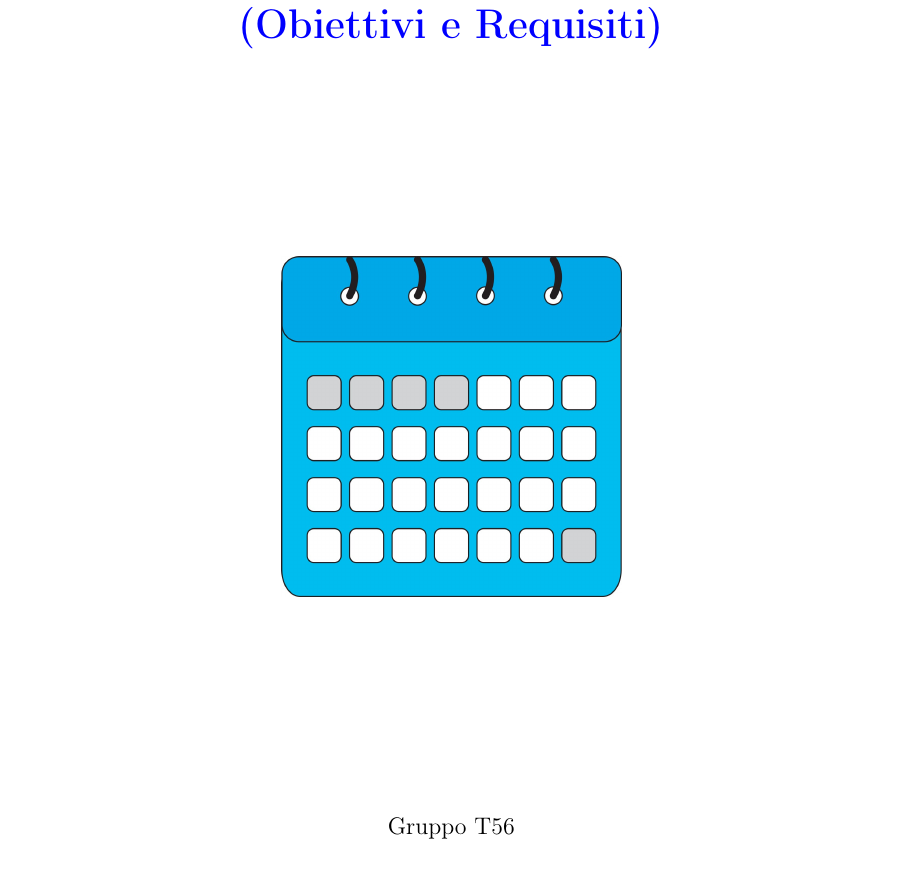
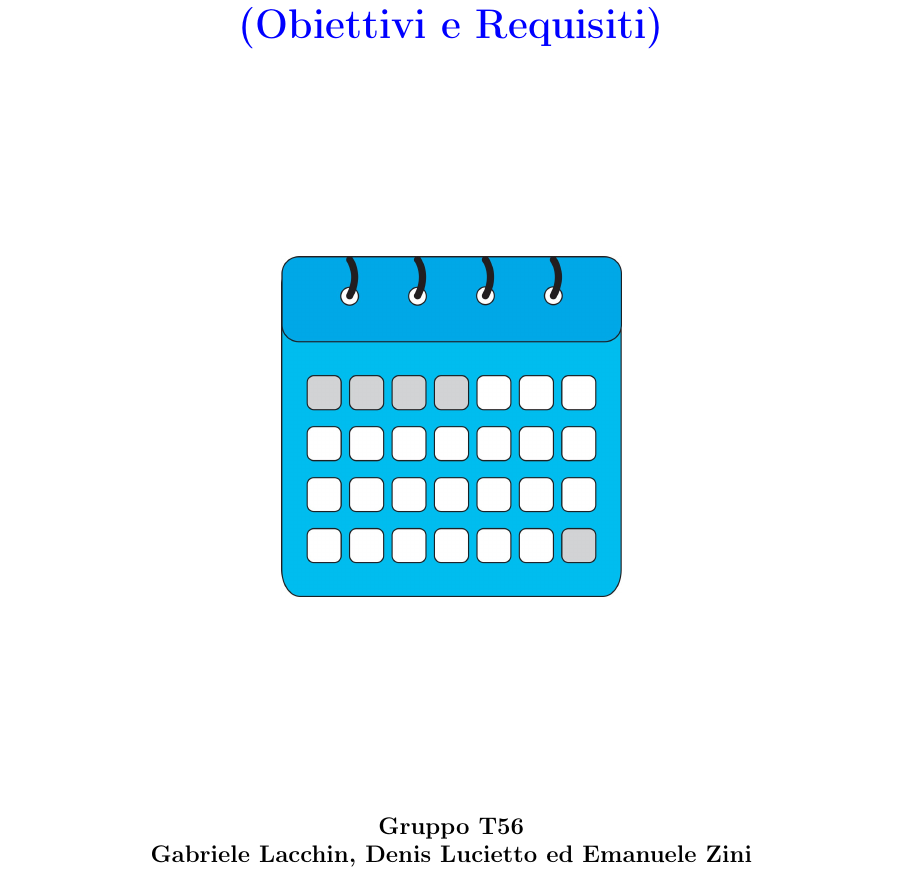
Before and after one commit to Life-planner/Documentazione, a LaTeX document (Documento di progetto LaTex/Documento di progetto.tex, which reads Documento di progetto LaTex/Titolo.tex): part of page 1 of 3, cut so that both start at the same text. Compiled offline with pdfLaTeX.

Commit message:
docs: Aggiunta nomi

```diff
--- a/Documento di progetto LaTex/Titolo.tex
+++ b/Documento di progetto LaTex/Titolo.tex
@@ -42,7 +42,8 @@
 
     \begin{center}
         \large
-        Gruppo T56
+        \textbf{Gruppo T56}\\
+        \textbf{Gabriele Lacchin, Denis Lucietto ed Emanuele Zini}
     \end{center}
 
 \end{titlepage}
```
Also changed, not shown: Documento di progetto LaTex/out/Documento di progetto.pdf.
